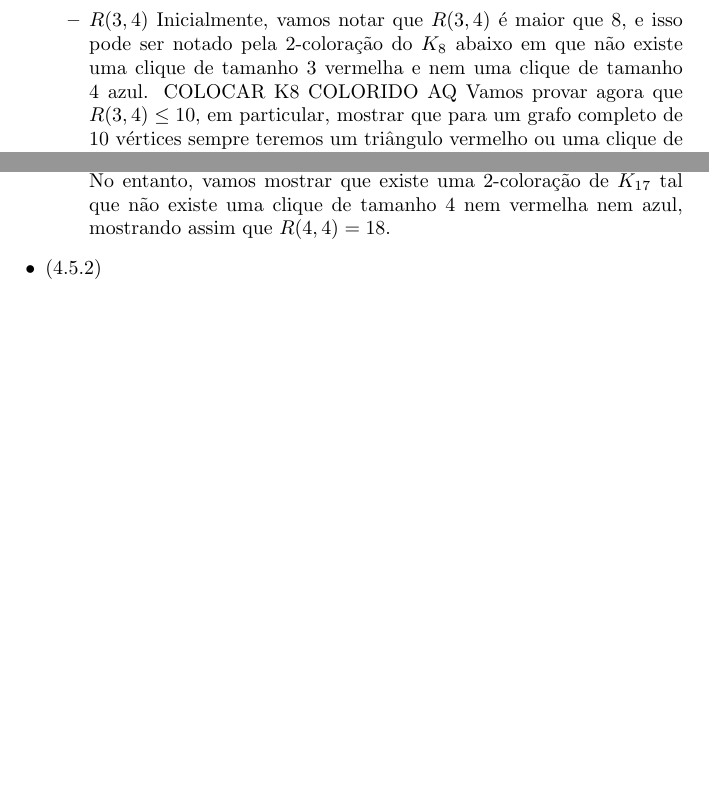
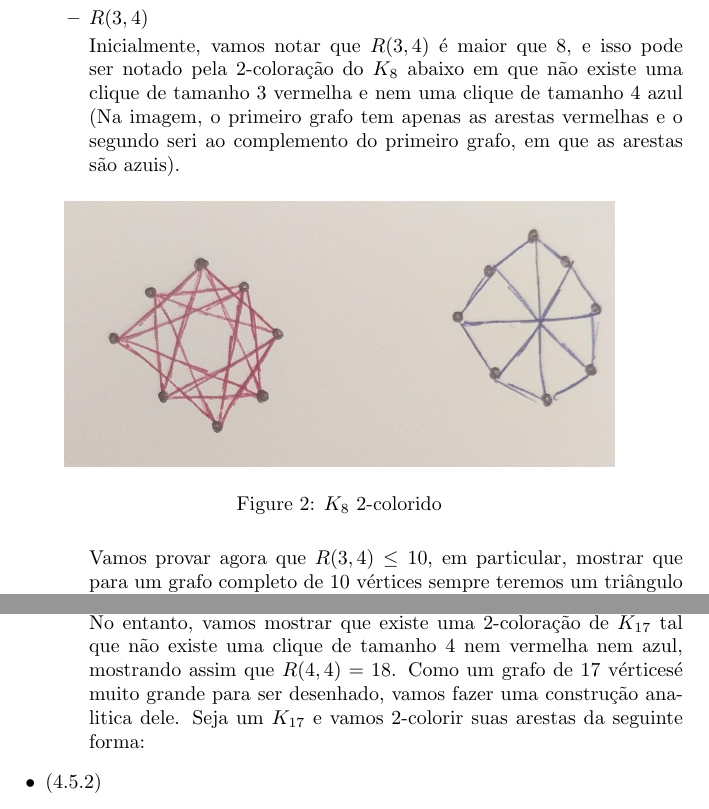
Before and after one commit to lframosferreira/icep, a LaTeX document (lista2/main.tex): two parts of pages 1 and 2 of 2 before the commit and two parts of pages 2 and 3 of 3 after it, joined at a grey line, cut so that both start at the same text, the shorter picture padded with empty space. Compiled offline with pdfLaTeX.

Commit message:
mais um pouco

```diff
--- a/lista2/main.tex
+++ b/lista2/main.tex
@@ -3,6 +3,8 @@
 \usepackage{amsmath}
 \usepackage{float}
 \usepackage{graphicx}
+\usepackage{tikz}
+\usepackage{textpos}
 
 \usepackage[colorlinks=true, allcolors=blue]{hyperref}
 
@@ -31,6 +42,13 @@
 				Inicialmente, vamos notar que \(R(3, 4)\) é maior que 8, e isso pode ser notado pela 2-coloração do \(K_8\) abaixo em que
-				não existe uma clique de tamanho 3 vermelha e nem uma clique de tamanho 4 azul.
-				COLOCAR K8 COLORIDO AQ
+				não existe uma clique de tamanho 3 vermelha e nem uma clique de tamanho 4 azul (Na imagem, o primeiro grafo tem apenas as arestas vermelhas
+				e o segundo seri ao complemento do primeiro grafo, em que as arestas são azuis).
+
+			                  \begin{figure}[H]
+				                  \centering
+				                  \includegraphics[width=0.8\textwidth]{images/1b.jpeg}
+								  \caption{\(K_8\) 2-colorido}
+			                  \end{figure}
+
 				Vamos provar agora que \(R(3, 4) \leq 10\), em particular, mostrar que para um grafo completo de 10 vértices sempre teremos um triângulo
 				vermelho ou uma clique de tamanho 4 azul. Depois, com uma pequena variação, mostraremos que \(R(3,4) \leq 9\), o que conclui a prova.
 
@@ -46,12 +64,17 @@
 				é contada duas vezes, precisamos dividir por dois, obtendo assim um número \(\frac{27}{2}\)(não inteiro) de arestas, o que é um absurdo. Logo, \(R(3, 4) \leq 9\)
 
 			\item \(R(4, 4)\)
+
 				Sabemos pelo lema 4.1.3 do livro que, para todo \(s, t \geq 2\), temos:
 				\[R(s, t) \leq R(s - 1, t) + R(s, t - 1)\]
 
 				Logo, temos que \(R(4, 4) \leq R(3, 4) + R(4, 3) = 2*R(3, 4) = 2*9 = 18\)
 				No entanto, vamos mostrar que existe uma 2-coloração de \(K_{17}\) tal que não existe uma clique de tamanho 4 nem vermelha nem azul, mostrando assim
-				 que \(R(4, 4) = 18\).
+				que \(R(4, 4) = 18\). Como um grafo de 17 vérticesé muito grande para ser desenhado, vamos fazer uma construção analitica dele. Seja um \(K_{17}\) e vamos
+				2-colorir suas arestas da seguinte forma:
+
+
+
 				\end{itemize}
 
 			\item (4.5.2)
```
Also changed, not shown: lista2/1b.jpeg (added), lista2/images/1a.jpeg (added), lista2/images/1b.jpeg (added), lista2/main.pdf, lista2/main.tex (11 more changed lines). Lines whose indentation alone changed are shown as unchanged.
